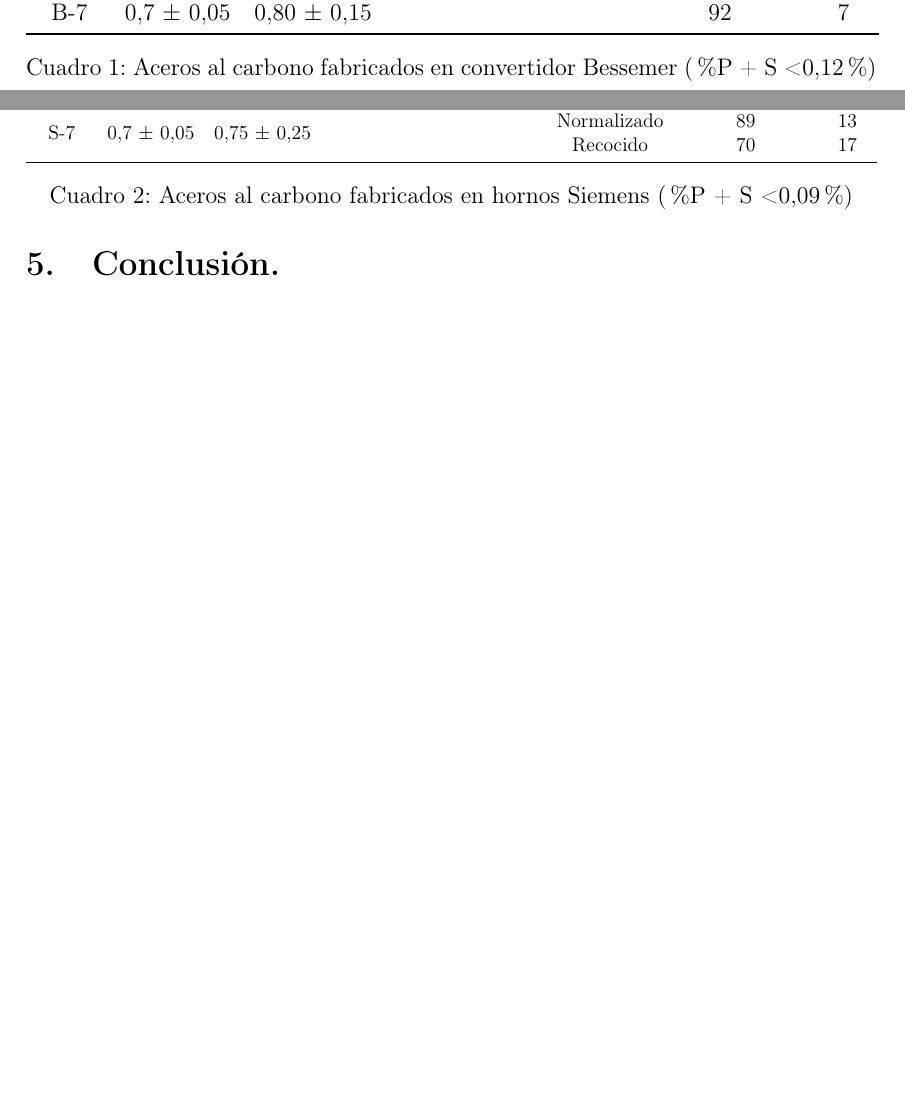
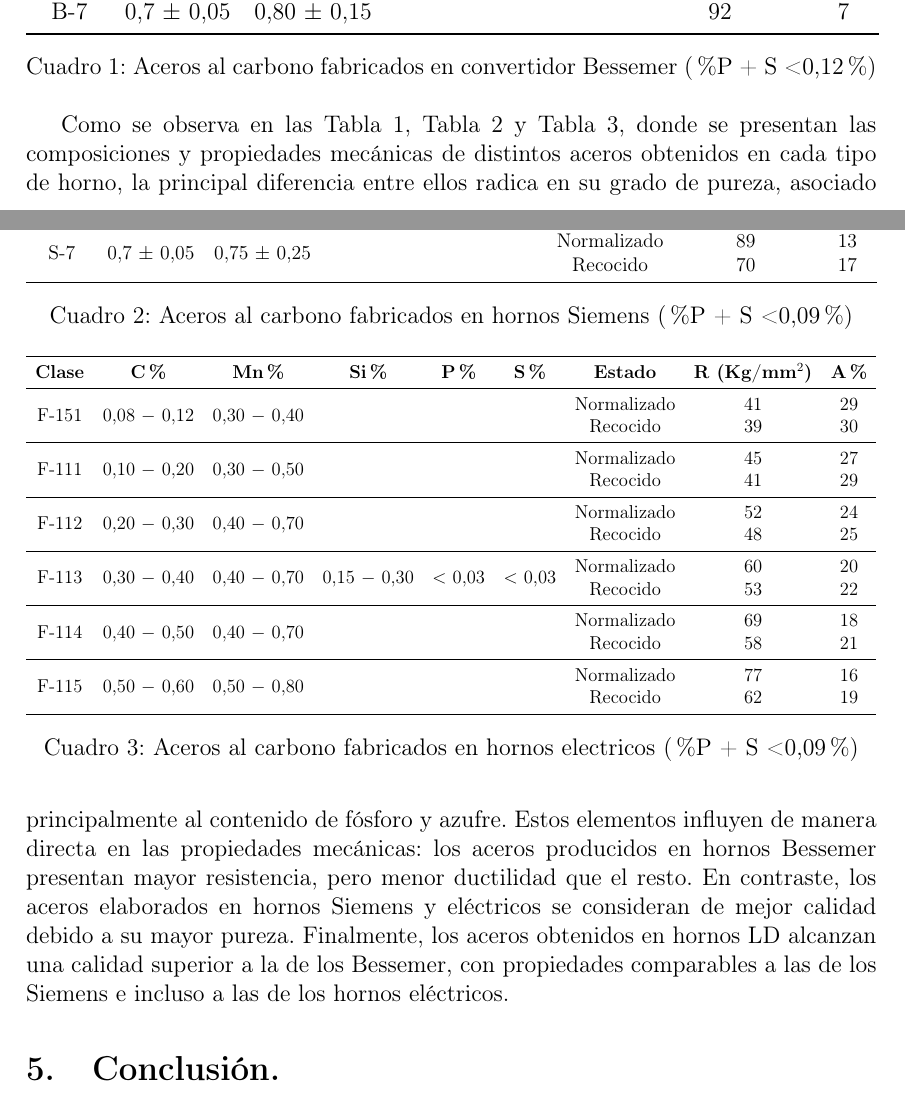
Before and after one commit to jgalaxi/latex, a LaTeX paper (Tp 3-02/main.tex): two parts of pages 15 and 16 of 17 before the commit and two parts of pages 15 and 16 of 18 after it, joined at a grey line, cut so that both start at the same text, the shorter picture padded with empty space. Compiled offline with pdfLaTeX.

Commit message:
ricas, ricas tablas de aceros.

```diff
--- a/Tp 3-02/main.tex
+++ b/Tp 3-02/main.tex
@@ -457,7 +458,41 @@ Un convertidor es un gran recipiente en forma de pera, revestido interiormente d
 \end{tabular}%
 }
 \caption{Aceros al carbono fabricados en hornos Siemens (\%P + S < 0,09\%)}
+\label{tab:AceSiemens}
 \end{table}
+
+\begin{table}[h]
+\centering
+\resizebox{\textwidth}{!}{%
+\begin{tabular}{cccccccccc}
+\toprule
+\textbf{Clase} & \textbf{C \%} & \textbf{Mn \%} & \textbf{Si \%} & \textbf{P \%} & \textbf{S \%} & \textbf{Estado} & \textbf{R (Kg/mm$^2$)} & \textbf{A \%} \\
+\midrule
+\multirow{2}{*}{F-151} & \multirow{2}{*}{0,08 $-$ 0,12} & \multirow{2}{*}{0,30 $-$ 0,40} &                         & & & Normalizado & 41 & 29 \\
+                     &                                 &                                 &                          & & & Recocido   & 39 & 30 \\
+\midrule
+\multirow{2}{*}{F-111} & \multirow{2}{*}{0,10 $-$ 0,20} & \multirow{2}{*}{0,30 $-$ 0,50} &                           & & & Normalizado & 45 & 27 \\
+                     &                                 &                                 &                          & & & Recocido   & 41 & 29 \\
+\midrule
+\multirow{2}{*}{F-112} & \multirow{2}{*}{0,20 $-$ 0,30} & \multirow{2}{*}{0,40 $-$ 0,70} &                          & & & Normalizado & 52 & 24 \\
+                     &                                 &                                 &                          & & & Recocido   & 48 & 25 \\
+\midrule
+\multirow{2}{*}{F-113} & \multirow{2}{*}{0,30 $-$ 0,40} & \multirow{2}{*}{0,40 $-$ 0,70} & \multirow{2}{*}{0,15 $-$ 0,30} & \multirow{2}{*}{$<$ 0,03} & \multirow{2}{*}{$<$ 0,03} & Normalizado & 60 & 20 \\
+                     &                                 &                                 &                          &                          &                          & Recocido   & 53 & 22 \\
+\midrule
+\multirow{2}{*}{F-114} & \multirow{2}{*}{0,40 $-$ 0,50} & \multirow{2}{*}{0,40 $-$ 0,70} &                          & & & Normalizado & 69 & 18 \\
+                     &                                 &                                 &                          & & & Recocido   & 58 & 21 \\
+\midrule
+\multirow{2}{*}{F-115} & \multirow{2}{*}{0,50 $-$ 0,60} & \multirow{2}{*}{0,50 $-$ 0,80} &                          & & & Normalizado & 77 & 16 \\
+                     &                                 &                                 &                          & & & Recocido   & 62 & 19 \\
+\bottomrule
+\end{tabular}%
+}
+\caption{Aceros al carbono fabricados en hornos electricos (\%P + S < 0,09\%)}
+\label{tab:AceElectricos}
+\end{table}
+
+Como se observa en las \autoref{tab:AceBessemer}, \autoref{tab:AceSiemens} y \autoref{tab:AceElectricos}, donde se presentan las composiciones y propiedades mecánicas de distintos aceros obtenidos en cada tipo de horno, la principal diferencia entre ellos radica en su grado de pureza, asociado principalmente al contenido de fósforo y azufre. Estos elementos influyen de manera directa en las propiedades mecánicas: los aceros producidos en hornos Bessemer presentan mayor resistencia, pero menor ductilidad que el resto. En contraste, los aceros elaborados en hornos Siemens y eléctricos se consideran de mejor calidad debido a su mayor pureza. Finalmente, los aceros obtenidos en hornos LD alcanzan una calidad superior a la de los Bessemer, con propiedades comparables a las de los Siemens e incluso a las de los hornos eléctricos.
 
 \section{Conclusión.}
 La comparación de estos hornos y procesos muestra cómo la siderurgia evolucionó desde sistemas rudimentarios hasta complejos y altamente eficientes hornos. El alto horno es esencial para obtener arrabio a gran escala; los hornos de cubilote, crisol y arco eléctrico diversifican la producción de fundiciones; y los convertidores Bessemer, Thomas, Siemens-Martin, LD y hornos de arco eléctrico marcan la historia y la actualidad de la producción de acero. Cada horno tiene un papel particular dentro de la cadena de producción: el alto horno para la reducción de minerales, el cubilote para fundiciones económicas, el crisol para aleaciones especiales, el arco eléctrico para fundiciones y aceros de alta precisión, y los convertidores para el afino masivo del arrabio en acero.
```
Also changed, not shown: Tp 3-02/main.tex (1 more changed lines), 1 other file.
